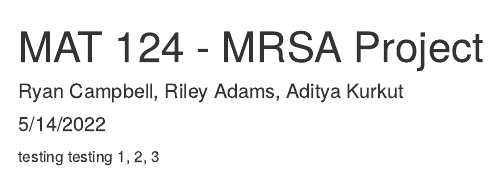
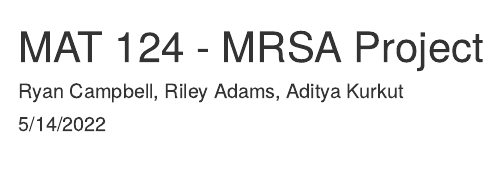
Before and after one commit to rjcampbe/MAT-124-MRSA-Project, an R Markdown document (MRSA Project Main.Rmd): the page in a window 1100 px wide, from its top. Rendered offline with R 4.5, knitr and Pandoc, with nearby package versions.

Commit message:
Update MRSA Project Main.Rmd

````diff
--- a/MRSA Project Main.Rmd
+++ b/MRSA Project Main.Rmd
@@ -19,5 +19,3 @@ output:
   # For BLAST: https://blast.ncbi.nlm.nih.gov/Blast.cgi?PROGRAM=blastn&PAGE_TYPE=BlastSearch&BLAST_SPEC=&LINK_LOC=blasttab&LAST_PAGE=blastp
 
 ```
-
-testing testing 1, 2, 3
````
Also changed, not shown: MRSA Project Main.Rmd (2 more changed lines).
